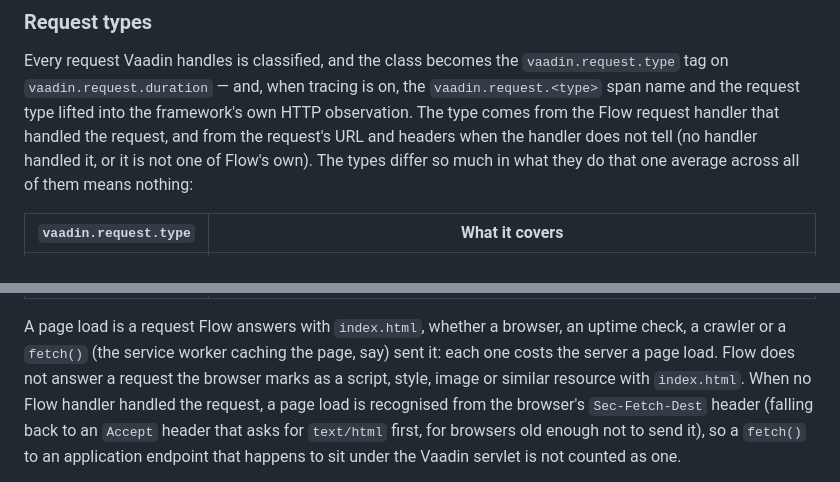
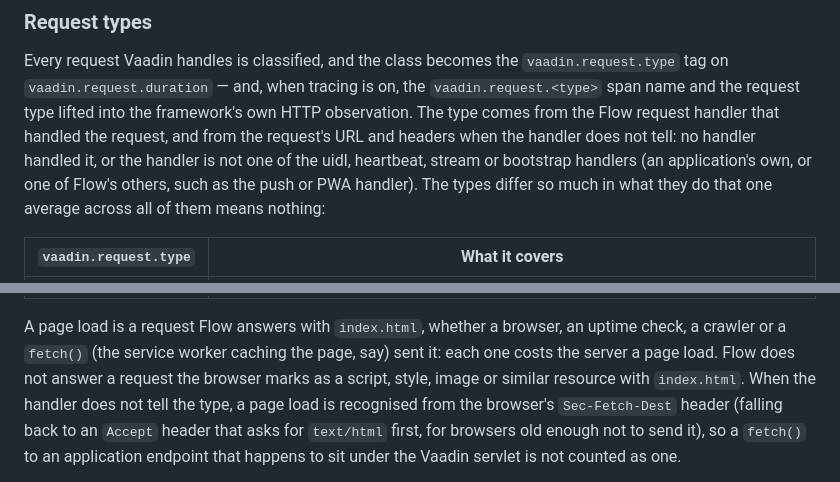
Before and after one commit to vaadin/observability-kit, a Markdown page: README.md, 2 parts joined by grey strips. GitHub-like rendering.

Commit message:
docs: say when the request type falls back to the URL

```diff
--- a/README.md
+++ b/README.md
@@ -476,7 +476,9 @@ Every request Vaadin handles is classified, and the class becomes the
 on, the `vaadin.request.<type>` span name and the request type lifted into the
 framework's own HTTP observation. The type comes from the Flow request handler
 that handled the request, and from the request's URL and headers when the
-handler does not tell (no handler handled it, or it is not one of Flow's own).
+handler does not tell: no handler handled it, or the handler is not one of the
+uidl, heartbeat, stream or bootstrap handlers (an application's own, or one of
+Flow's others, such as the push or PWA handler).
 The types differ so much in what they do that one average across all of them
 means nothing:
 
@@ -494,7 +496,7 @@ A page load is a request Flow answers with `index.html`, whether a browser, an
 uptime check, a crawler or a `fetch()` (the service worker caching the page,
 say) sent it: each one costs the server a page load. Flow does not answer a
 request the browser marks as a script, style, image or similar resource with
-`index.html`. When no Flow handler handled the request, a page load is
+`index.html`. When the handler does not tell the type, a page load is
 recognised from the browser's `Sec-Fetch-Dest` header (falling back to an
 `Accept` header that asks for `text/html` first, for browsers old enough not to
 send it), so a `fetch()` to an application endpoint that happens to sit under
```
